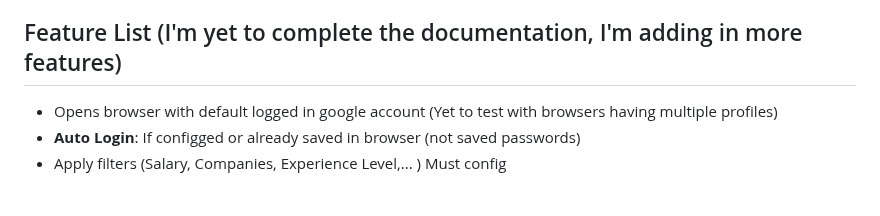
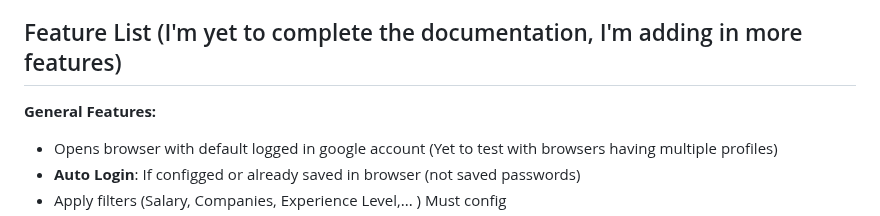
Before and after one commit to knoxrover/ImTiredOfJustApplying, a Markdown page: README.md, the part around one of its changes. GitHub-like rendering; blank space fills up the shorter version.

```diff
--- a/README.md
+++ b/README.md
@@ -7,6 +7,8 @@
 This is a web scraping tool that automates the process of job applications on LinkedIn. It collects job listings information such as job titles, companies, URLs etc. from LinkedIn job search results.
 
 ## Feature List (I'm yet to complete the documentation, I'm adding in more features)
+
+**General Features:**
 
 - Opens browser with default logged in google account (Yet to test with browsers having multiple profiles)
 - **Auto Login**: If configged or already saved in browser (not saved passwords)
```
Also changed, not shown: other parts of README.md (+3 -4 lines).
